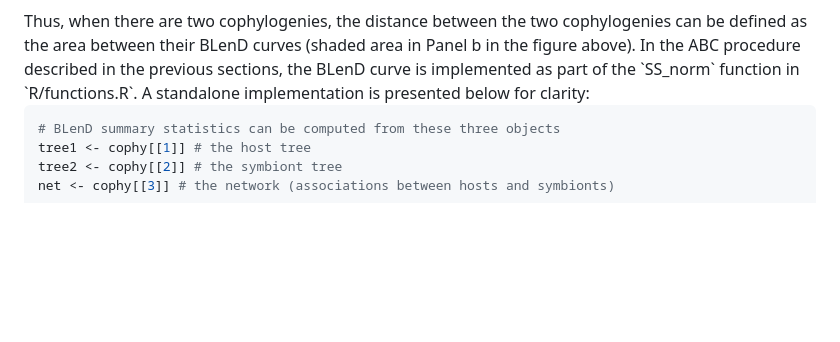
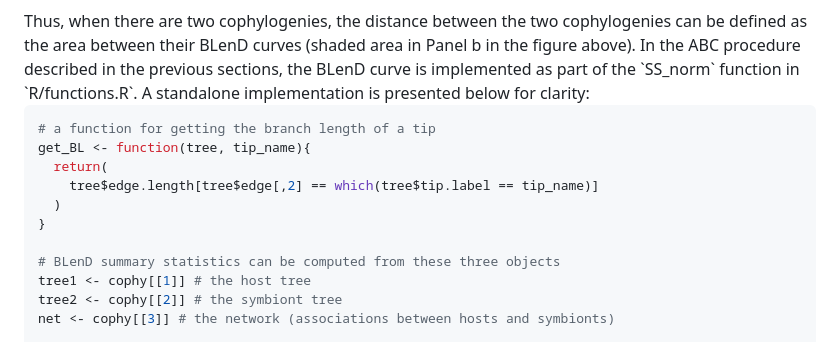
Before and after one commit to yichaozeng/cophy_ABC, a Markdown page: README.md, the part around the change. Drawn GitHub-style; blank space fills up the shorter version.

````diff
--- a/README.md
+++ b/README.md
@@ -69,6 +69,13 @@ for each association in the cophylogeny (Panel a in the figure below).
 Thus, when there are two cophylogenies, the distance between the two cophylogenies can be defined as the area between their BLenD curves (shaded area in Panel b in the figure above). In the ABC procedure described in the previous sections, the BLenD curve is implemented as part of the `SS_norm` function in `R/functions.R`. A standalone implementation is presented below for clarity:
 
 ```r
+# a function for getting the branch length of a tip
+get_BL <- function(tree, tip_name){
+  return(
+    tree$edge.length[tree$edge[,2] == which(tree$tip.label == tip_name)]
+  )
+}
+
 # BLenD summary statistics can be computed from these three objects
 tree1 <- cophy[[1]] # the host tree
 tree2 <- cophy[[2]] # the symbiont tree
````
